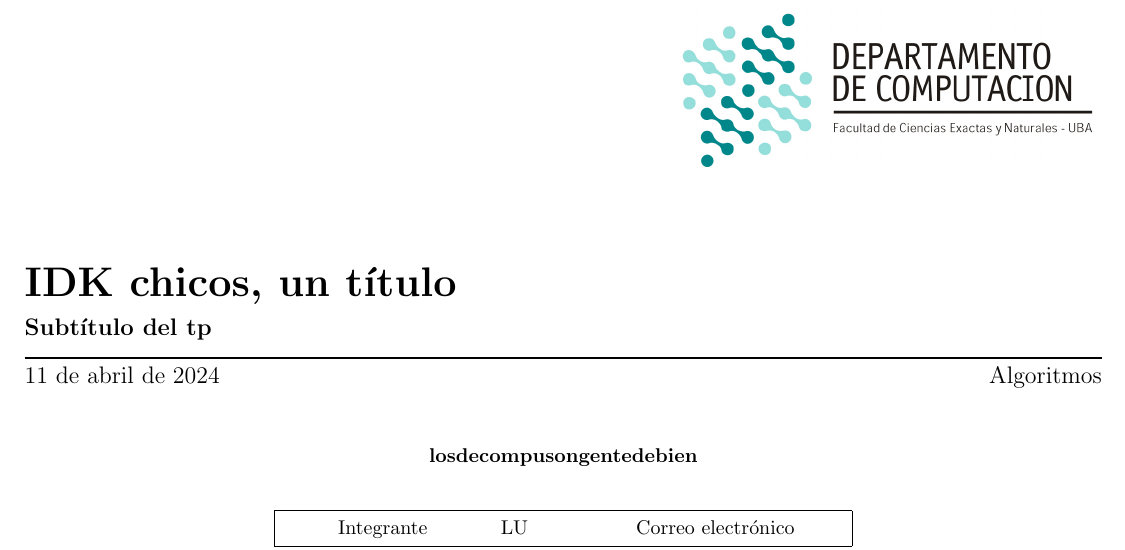
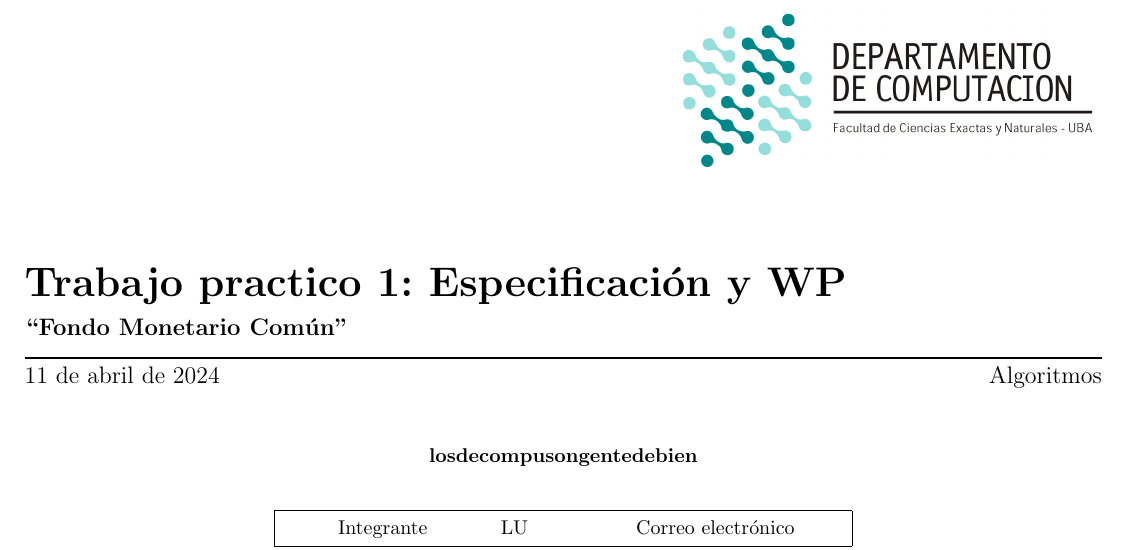
Before and after one commit to Flopyflor/TP1-ALGO, a LaTeX document (ejemplo_tp/ejemplo_tp_grupal.tex): part of page 1 of 3, cut at the place of the change. Compiled offline with pdfLaTeX.

Commit message:
agrego titulo y subtitulo

```diff
--- a/ejemplo_tp/ejemplo_tp_grupal.tex
+++ b/ejemplo_tp/ejemplo_tp_grupal.tex
@@ -4,8 +4,8 @@
 \usepackage{caratula} % Version modificada para usar las macros de algo1 de ~> https://github.com/bcardiff/dc-tex
 
 
-\titulo{IDK chicos, un título}
-\subtitulo{Subtítulo del tp}
+\titulo{Trabajo practico 1: Especificación y WP}
+\subtitulo{“Fondo Monetario Común”}
 
 \fecha{\today}
 
```
